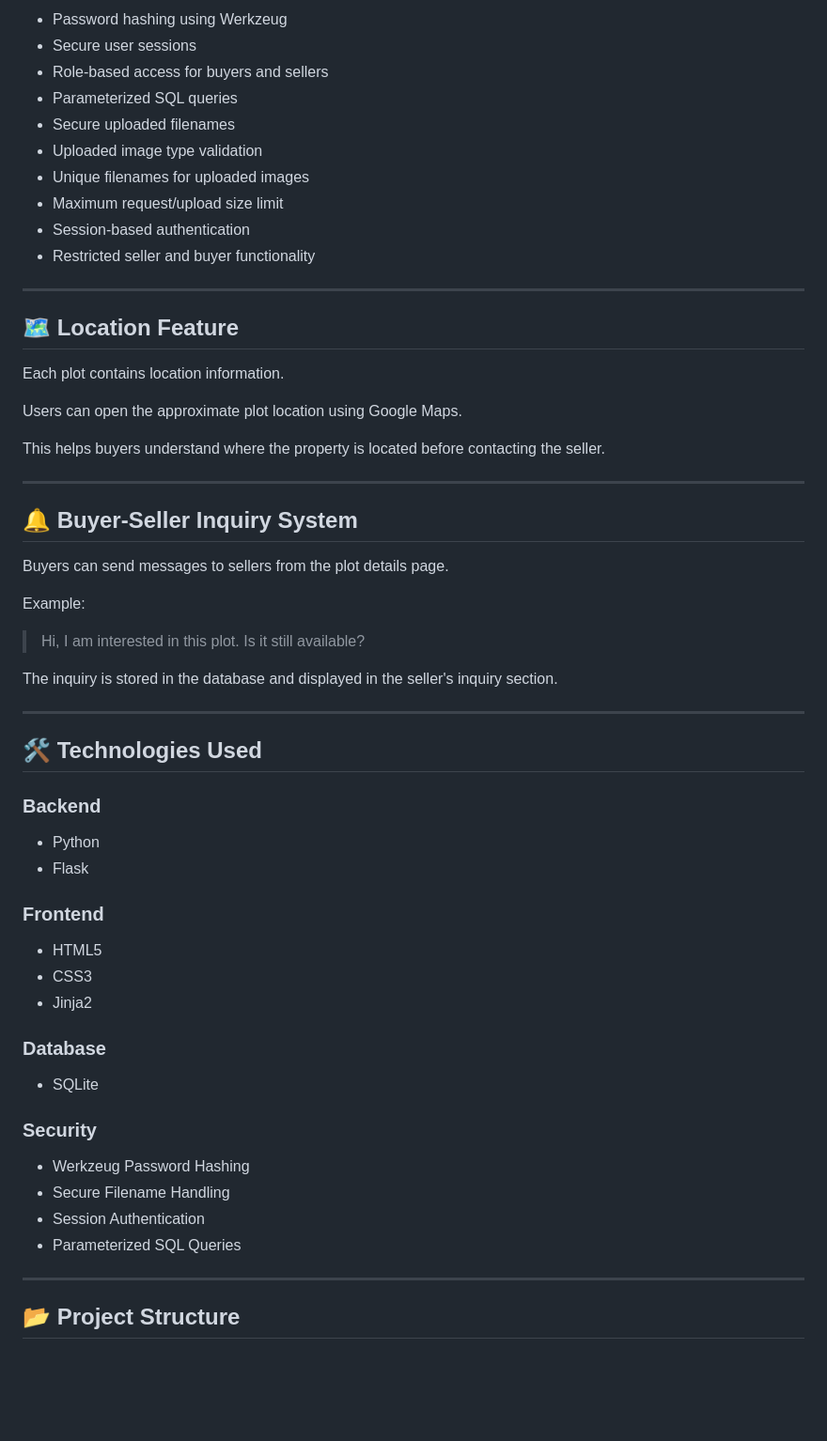
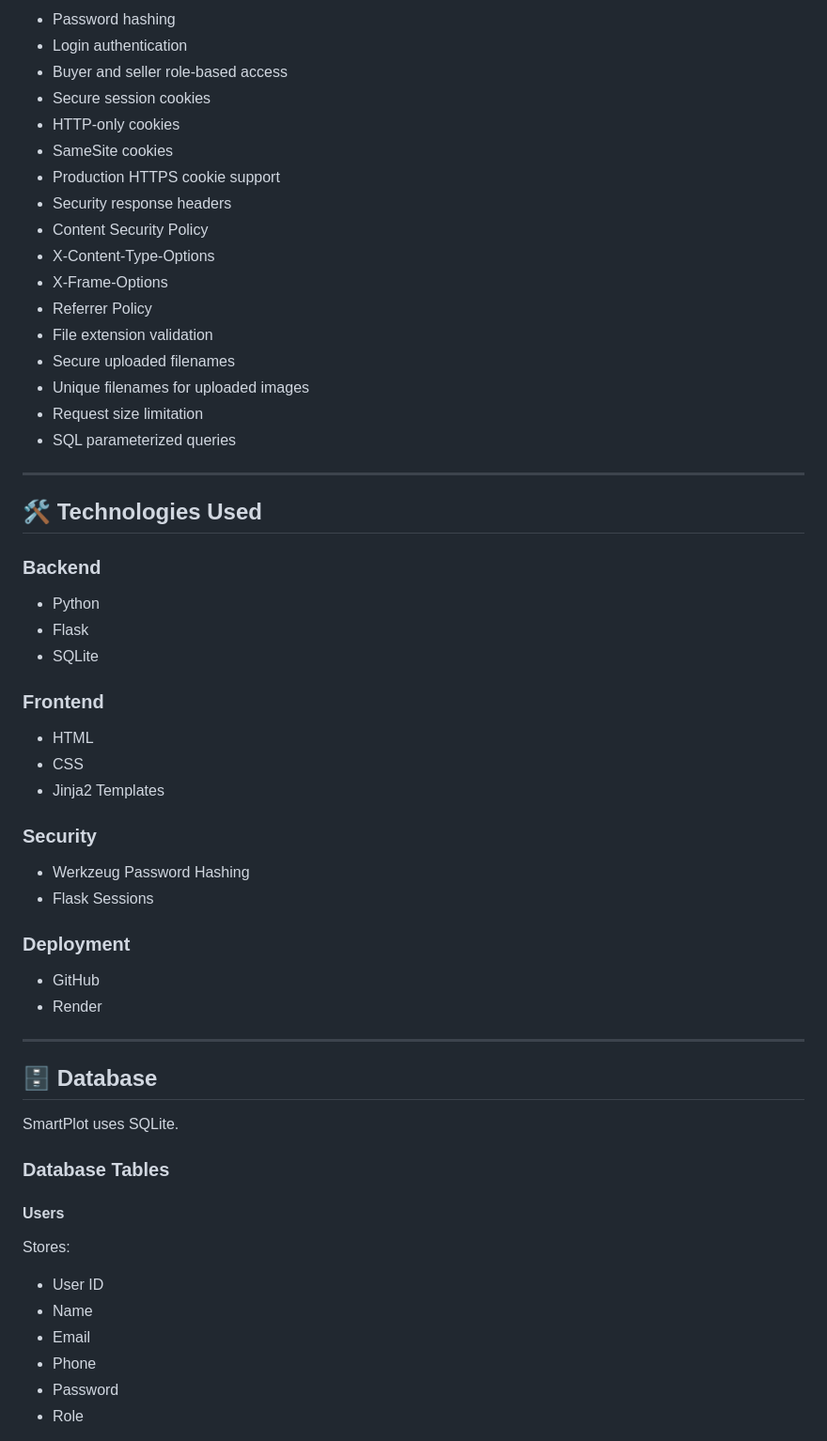
Before and after one commit to bhargavsunny2/SmartPlot, a Markdown page: README.md, the part around one of its changes. Shown at 94% size. Rendered like a GitHub page; blank space fills up the shorter version.

```diff
--- a/README.md
+++ b/README.md
@@ -80,36 +159,21 @@ SmartPlot includes several basic security measures:
 
-- Password hashing using Werkzeug
-- Secure user sessions
-- Role-based access for buyers and sellers
-- Parameterized SQL queries
+- Password hashing
+- Login authentication
+- Buyer and seller role-based access
+- Secure session cookies
+- HTTP-only cookies
+- SameSite cookies
+- Production HTTPS cookie support
+- Security response headers
+- Content Security Policy
+- X-Content-Type-Options
+- X-Frame-Options
+- Referrer Policy
+- File extension validation
 - Secure uploaded filenames
-- Uploaded image type validation
 - Unique filenames for uploaded images
-- Maximum request/upload size limit
-- Session-based authentication
-- Restricted seller and buyer functionality
-
----
-
-## 🗺️ Location Feature
-
-Each plot contains location information.
-
-Users can open the approximate plot location using Google Maps.
-
-This helps buyers understand where the property is located before contacting the seller.
-
----
-
-## 🔔 Buyer-Seller Inquiry System
-
-Buyers can send messages to sellers from the plot details page.
-
-Example:
-
-> Hi, I am interested in this plot. Is it still available?
-
-The inquiry is stored in the database and displayed in the seller's inquiry section.
+- Request size limitation
+- SQL parameterized queries
 
 ---
 
@@ -119,24 +183,40 @@ The inquiry is stored in the database and displayed in the seller's inquiry sect
 
 - Python
 - Flask
+- SQLite
 
 ### Frontend
 
-- HTML5
-- CSS3
-- Jinja2
-
-### Database
-
-- SQLite
+- HTML
+- CSS
+- Jinja2 Templates
 
 ### Security
 
 - Werkzeug Password Hashing
-- Secure Filename Handling
-- Session Authentication
-- Parameterized SQL Queries
+- Flask Sessions
+
+### Deployment
+
+- GitHub
+- Render
 
 ---
 
-## 📂 Project Structure
+## 🗄️ Database
+
+SmartPlot uses SQLite.
+
+### Database Tables
+
+#### Users
+
+Stores:
+
+- User ID
+- Name
+- Email
+- Phone
+- Password
+- Role
+
```
Also changed, not shown: other parts of README.md (+177 -57 lines).
